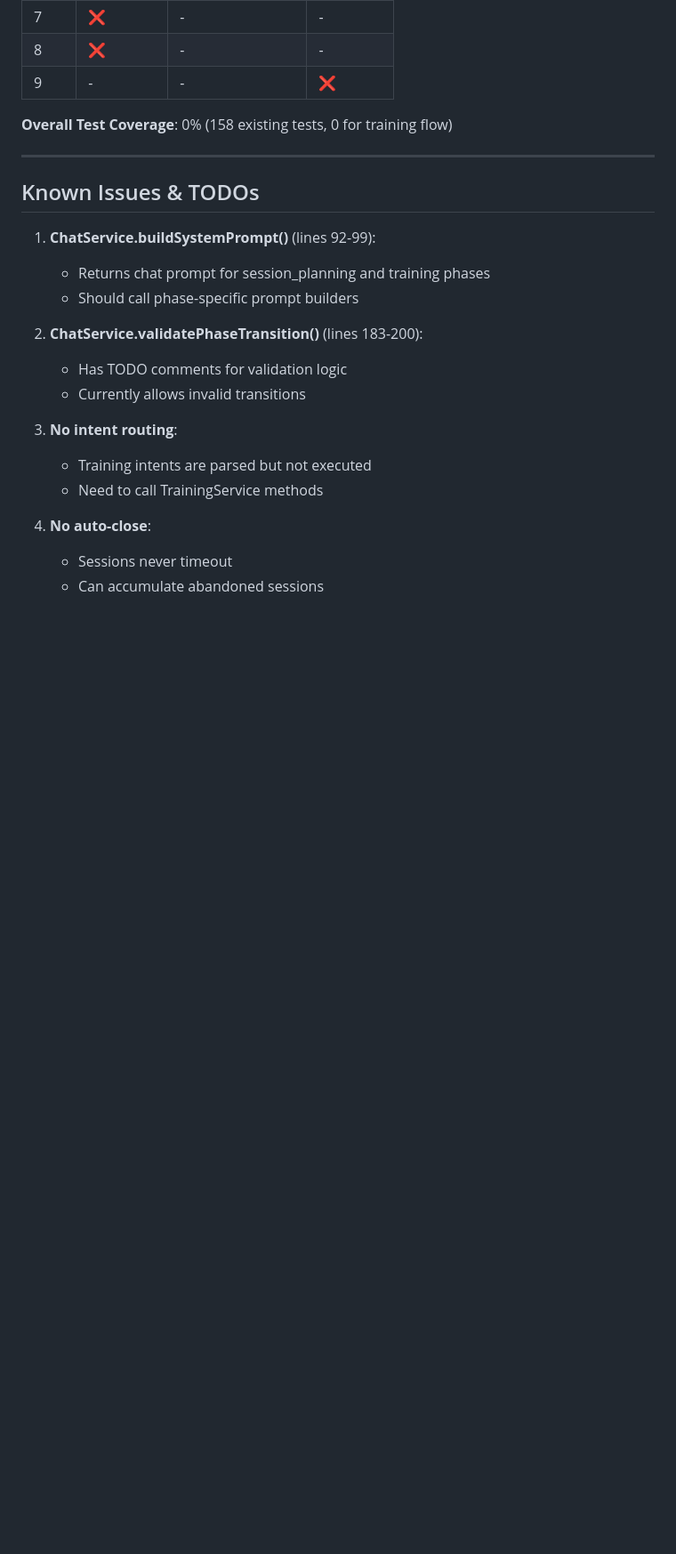
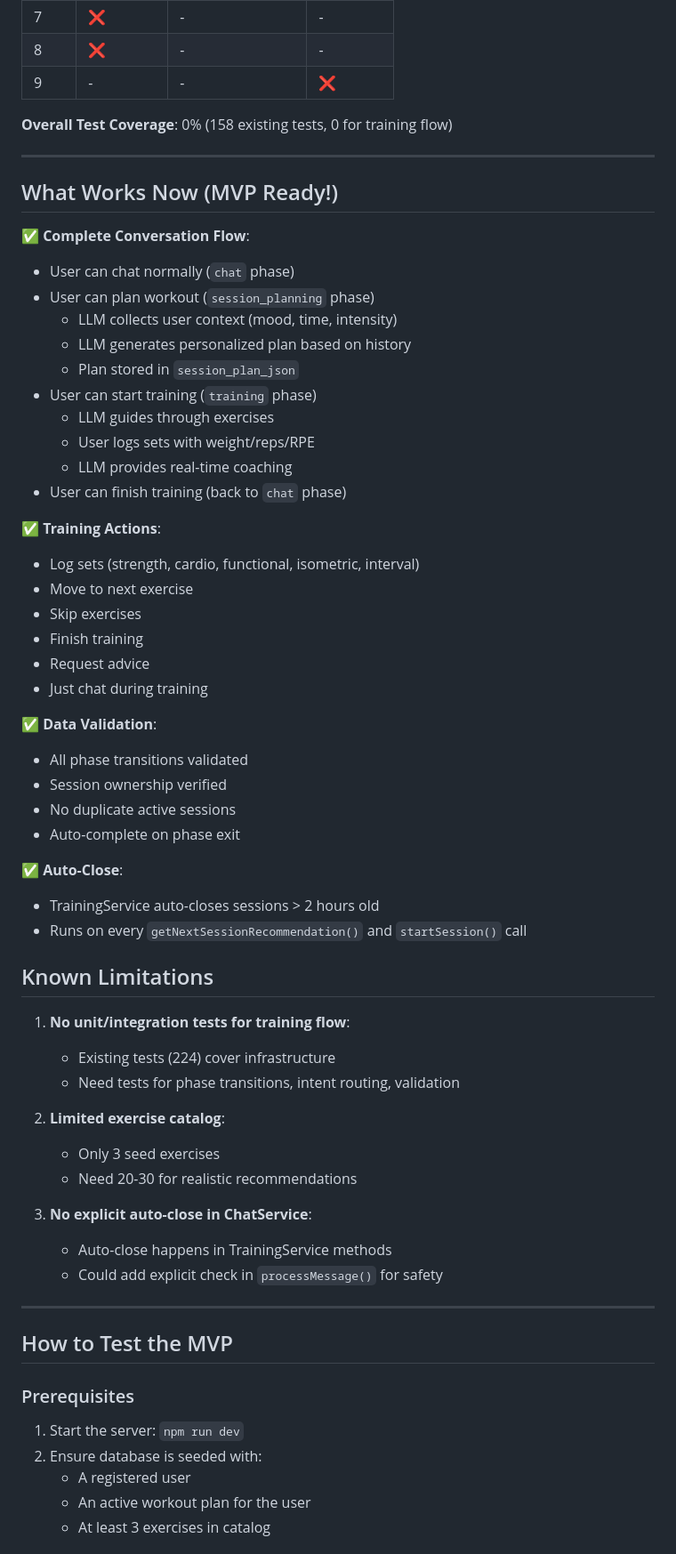
Before and after one commit to s-filko/fit-coach, a Markdown page: docs/IMPLEMENTATION_PLAN.md, the part around one of its changes. Shown at 89% size. Rendered like a GitHub page; blank space fills up the shorter version.

```diff
--- a/docs/IMPLEMENTATION_PLAN.md
+++ b/docs/IMPLEMENTATION_PLAN.md
@@ -315,20 +314,60 @@ Implement TODOs in `ChatService.validatePhaseTransition()`:
 
 ---
 
-## Known Issues & TODOs
+## What Works Now (MVP Ready!)
 
-1. **ChatService.buildSystemPrompt()** (lines 92-99):
-   - Returns chat prompt for session_planning and training phases
-   - Should call phase-specific prompt builders
+**✅ Complete Conversation Flow**:
+- User can chat normally (`chat` phase)
+- User can plan workout (`session_planning` phase)
+  - LLM collects user context (mood, time, intensity)
+  - LLM generates personalized plan based on history
+  - Plan stored in `session_plan_json`
+- User can start training (`training` phase)
+  - LLM guides through exercises
+  - User logs sets with weight/reps/RPE
+  - LLM provides real-time coaching
+- User can finish training (back to `chat` phase)
 
-2. **ChatService.validatePhaseTransition()** (lines 183-200):
-   - Has TODO comments for validation logic
-   - Currently allows invalid transitions
+**✅ Training Actions**:
+- Log sets (strength, cardio, functional, isometric, interval)
+- Move to next exercise
+- Skip exercises
+- Finish training
+- Request advice
+- Just chat during training
 
-3. **No intent routing**:
-   - Training intents are parsed but not executed
-   - Need to call TrainingService methods
+**✅ Data Validation**:
+- All phase transitions validated
+- Session ownership verified
+- No duplicate active sessions
+- Auto-complete on phase exit
 
-4. **No auto-close**:
-   - Sessions never timeout
-   - Can accumulate abandoned sessions
+**✅ Auto-Close**:
+- TrainingService auto-closes sessions > 2 hours old
+- Runs on every `getNextSessionRecommendation()` and `startSession()` call
+
+## Known Limitations
+
+1. **No unit/integration tests for training flow**:
+   - Existing tests (224) cover infrastructure
+   - Need tests for phase transitions, intent routing, validation
+
+2. **Limited exercise catalog**:
+   - Only 3 seed exercises
+   - Need 20-30 for realistic recommendations
+
+3. **No explicit auto-close in ChatService**:
+   - Auto-close happens in TrainingService methods
+   - Could add explicit check in `processMessage()` for safety
+
+---
+
+## How to Test the MVP
+
+### Prerequisites
+1. Start the server: `npm run dev`
+2. Ensure database is seeded with:
+   - A registered user
+   - An active workout plan for the user
+   - At least 3 exercises in catalog
+
```
Also changed, not shown: other parts of docs/IMPLEMENTATION_PLAN.md (+188 -78 lines).
